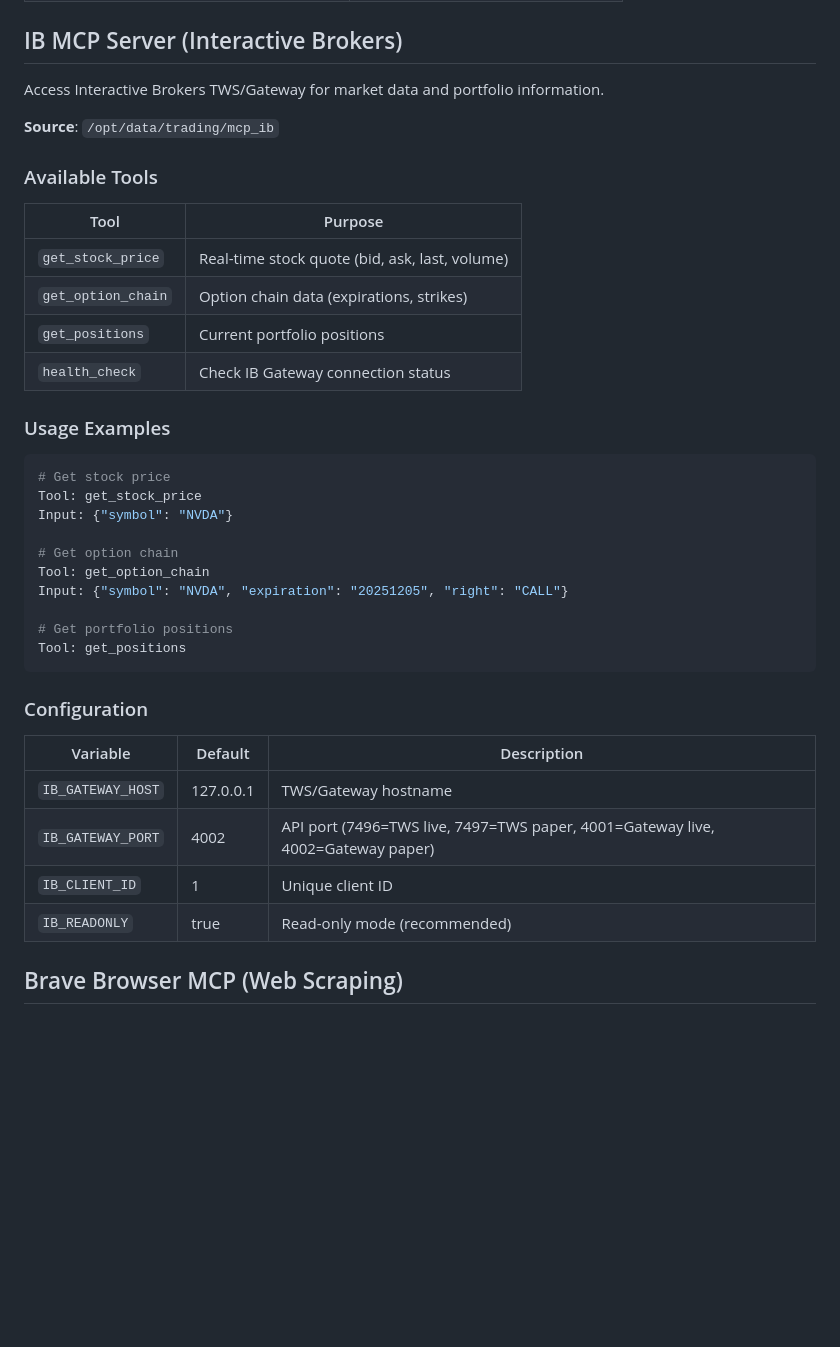
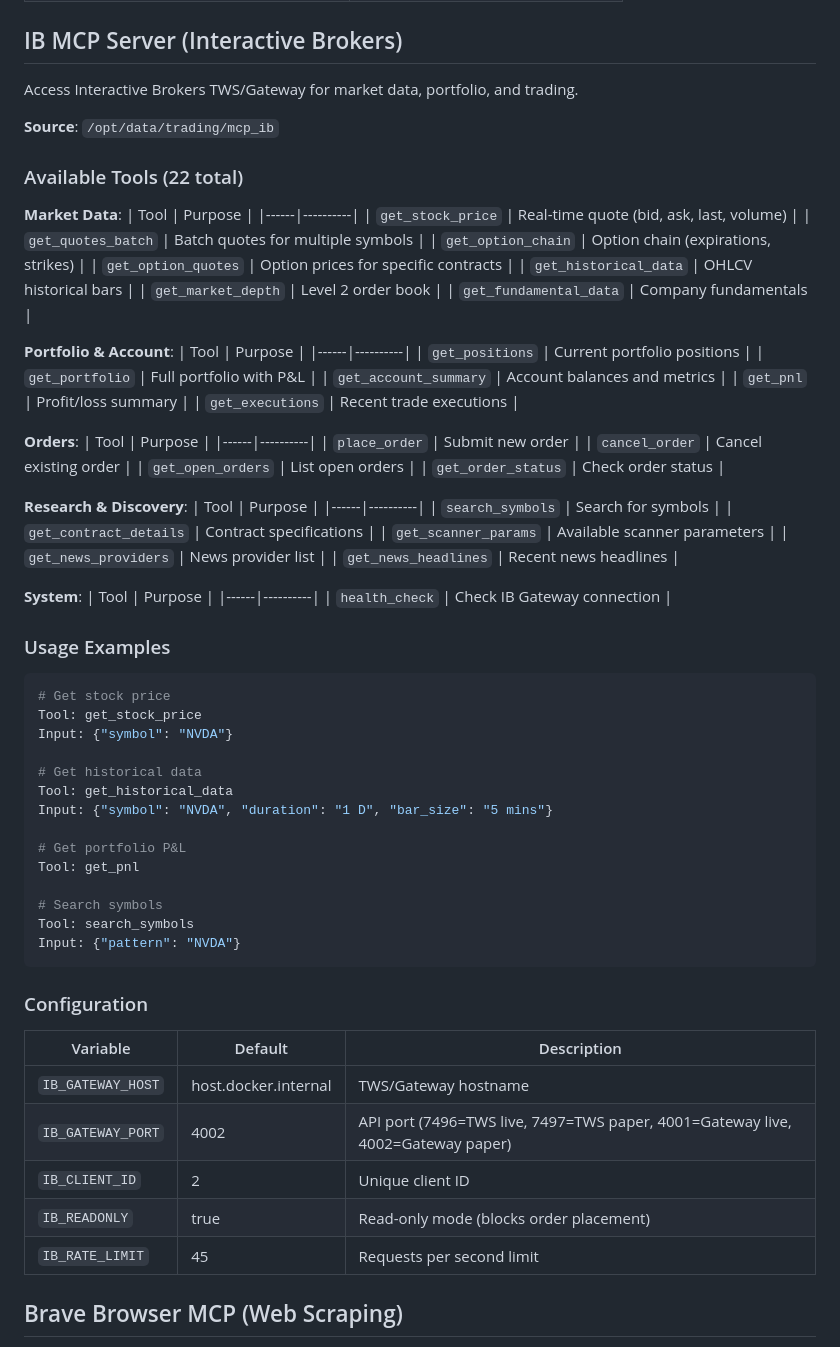
Before and after one commit to vladm3105/TradegentSwarm, a Markdown page: CLAUDE.md, the part around the change. Rendered like a GitHub page; blank space fills up the shorter version.

Commit message:
docs: expand IB MCP tools documentation (22 tools)

````diff
--- a/CLAUDE.md
+++ b/CLAUDE.md
@@ -147,18 +147,53 @@ Parameters:
 
 ## IB MCP Server (Interactive Brokers)
 
-Access Interactive Brokers TWS/Gateway for market data and portfolio information.
+Access Interactive Brokers TWS/Gateway for market data, portfolio, and trading.
 
 **Source**: `/opt/data/trading/mcp_ib`
 
-### Available Tools
+### Available Tools (22 total)
 
+**Market Data**:
 | Tool | Purpose |
 |------|----------|
-| `get_stock_price` | Real-time stock quote (bid, ask, last, volume) |
-| `get_option_chain` | Option chain data (expirations, strikes) |
+| `get_stock_price` | Real-time quote (bid, ask, last, volume) |
+| `get_quotes_batch` | Batch quotes for multiple symbols |
+| `get_option_chain` | Option chain (expirations, strikes) |
+| `get_option_quotes` | Option prices for specific contracts |
+| `get_historical_data` | OHLCV historical bars |
+| `get_market_depth` | Level 2 order book |
+| `get_fundamental_data` | Company fundamentals |
+
+**Portfolio & Account**:
+| Tool | Purpose |
+|------|----------|
 | `get_positions` | Current portfolio positions |
-| `health_check` | Check IB Gateway connection status |
+| `get_portfolio` | Full portfolio with P&L |
+| `get_account_summary` | Account balances and metrics |
+| `get_pnl` | Profit/loss summary |
+| `get_executions` | Recent trade executions |
+
+**Orders**:
+| Tool | Purpose |
+|------|----------|
+| `place_order` | Submit new order |
+| `cancel_order` | Cancel existing order |
+| `get_open_orders` | List open orders |
+| `get_order_status` | Check order status |
+
+**Research & Discovery**:
+| Tool | Purpose |
+|------|----------|
+| `search_symbols` | Search for symbols |
+| `get_contract_details` | Contract specifications |
+| `get_scanner_params` | Available scanner parameters |
+| `get_news_providers` | News provider list |
+| `get_news_headlines` | Recent news headlines |
+
+**System**:
+| Tool | Purpose |
+|------|----------|
+| `health_check` | Check IB Gateway connection |
 
 ### Usage Examples
 
@@ -167,22 +202,27 @@ Access Interactive Brokers TWS/Gateway for market data and portfolio information
 Tool: get_stock_price
 Input: {"symbol": "NVDA"}
 
-# Get option chain
-Tool: get_option_chain
-Input: {"symbol": "NVDA", "expiration": "20251205", "right": "CALL"}
+# Get historical data
+Tool: get_historical_data
+Input: {"symbol": "NVDA", "duration": "1 D", "bar_size": "5 mins"}
 
-# Get portfolio positions
-Tool: get_positions
+# Get portfolio P&L
+Tool: get_pnl
+
+# Search symbols
+Tool: search_symbols
+Input: {"pattern": "NVDA"}
 ```
 
 ### Configuration
 
 | Variable | Default | Description |
 |----------|---------|-------------|
-| `IB_GATEWAY_HOST` | 127.0.0.1 | TWS/Gateway hostname |
+| `IB_GATEWAY_HOST` | host.docker.internal | TWS/Gateway hostname |
 | `IB_GATEWAY_PORT` | 4002 | API port (7496=TWS live, 7497=TWS paper, 4001=Gateway live, 4002=Gateway paper) |
-| `IB_CLIENT_ID` | 1 | Unique client ID |
-| `IB_READONLY` | true | Read-only mode (recommended) |
+| `IB_CLIENT_ID` | 2 | Unique client ID |
+| `IB_READONLY` | true | Read-only mode (blocks order placement) |
+| `IB_RATE_LIMIT` | 45 | Requests per second limit |
 
 ## Brave Browser MCP (Web Scraping)
 
````
